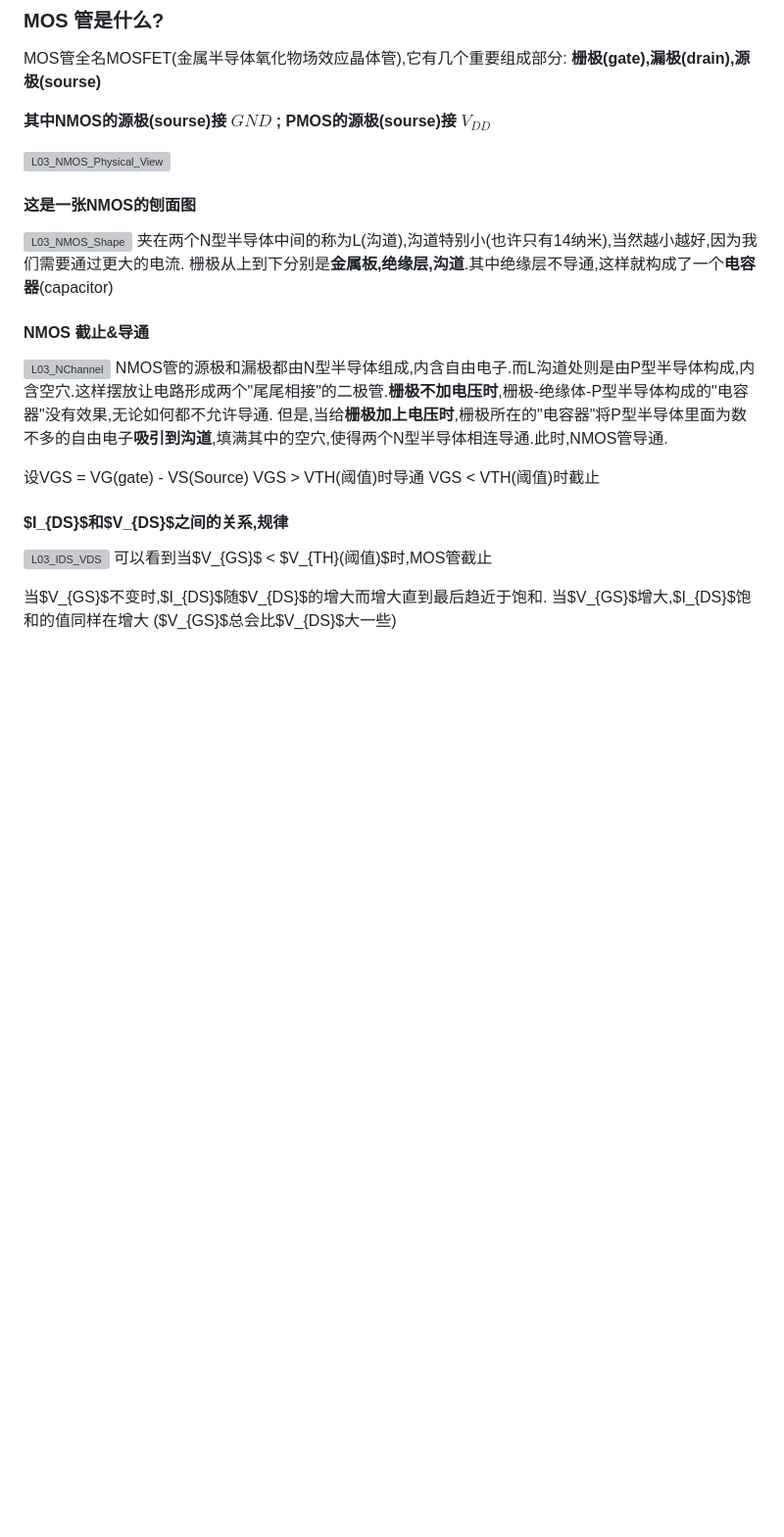
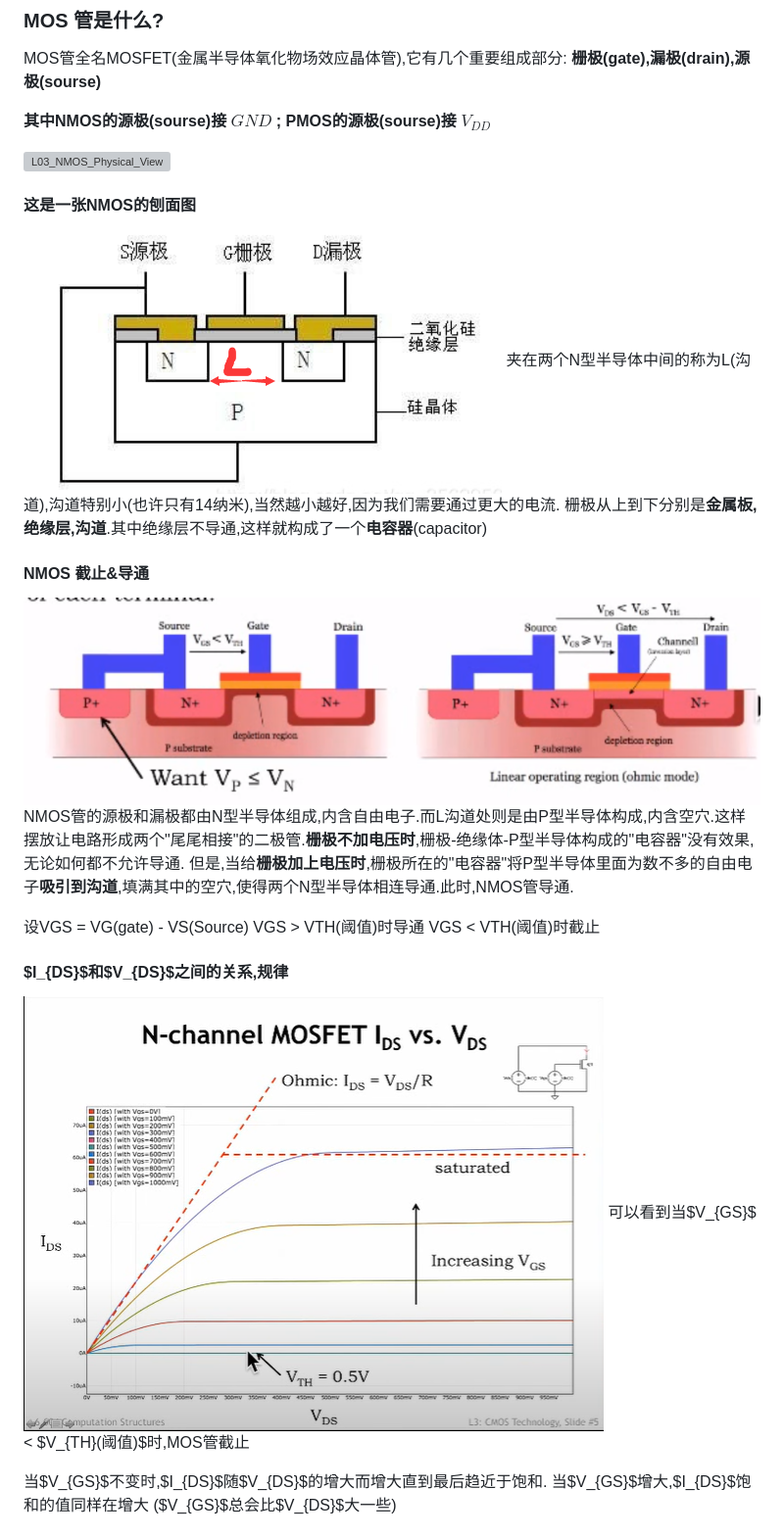
Before and after one commit to M4yGem1ni/CourseNote, a Markdown page: MIT6.004/L03_CMOS_Technology.md, the part around one of its changes. Shown at 98% size. GitHub-like rendering; blank space fills up the shorter version; grey boxes are pictures that could not be loaded.

```diff
--- a/MIT6.004/L03_CMOS_Technology.md
+++ b/MIT6.004/L03_CMOS_Technology.md
@@ -11,11 +11,11 @@ MOS管全名MOSFET(金属半导体氧化物场效应晶体管),它有几个重
 
 #### 这是一张NMOS的刨面图
-![L03_NMOS_Shape](/Image/L03_NMOS_Shape.png)
+![L03_NMOS_Shape](./Image/L03_NMOS_Shape.png)
 夹在两个N型半导体中间的称为L(沟道),沟道特别小(也许只有14纳米),当然越小越好,因为我们需要通过更大的电流.
 栅极从上到下分别是**金属板,绝缘层,沟道**.其中绝缘层不导通,这样就构成了一个**电容器**(capacitor)
 
 #### NMOS 截止&导通
-![L03_NChannel](/Image/L03_NChannel.png)
+![L03_NChannel](./Image/L03_NChannel.png)
 NMOS管的源极和漏极都由N型半导体组成,内含自由电子.而L沟道处则是由P型半导体构成,内含空穴.这样摆放让电路形成两个"尾尾相接"的二极管.**栅极不加电压时**,栅极-绝缘体-P型半导体构成的"电容器"没有效果,无论如何都不允许导通.
 但是,当给**栅极加上电压时**,栅极所在的"电容器"将P型半导体里面为数不多的自由电子**吸引到沟道**,填满其中的空穴,使得两个N型半导体相连导通.此时,NMOS管导通.
 
@@ -23,7 +23,7 @@ NMOS管的源极和漏极都由N型半导体组成,内含自由电子.而L沟道
 VGS >  VTH(阈值)时导通
 VGS <  VTH(阈值)时截止
 #### $I_{DS}$和$V_{DS}$之间的关系,规律
-![L03_IDS_VDS](/Image/L03_IDS_VDS.png)
+![L03_IDS_VDS](./Image/L03_IDS_VDS.png)
 可以看到当$V_{GS}$ < $V_{TH}(阈值)$时,MOS管截止
 
 当$V_{GS}$不变时,$I_{DS}$随$V_{DS}$的增大而增大直到最后趋近于饱和.
```
Also changed, not shown: other parts of MIT6.004/L03_CMOS_Technology.md (+11 -11 lines), MIT6.004/L01_Basics_of_Information.md (+2 -2 lines), MIT6.004/L02_The_Digital_Abstraction.md (+8 -8 lines).
